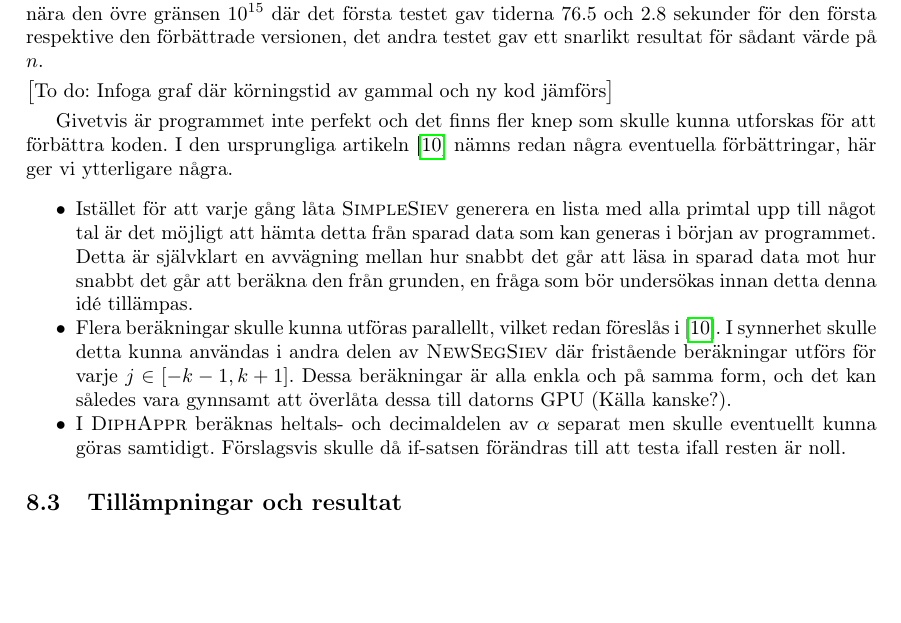
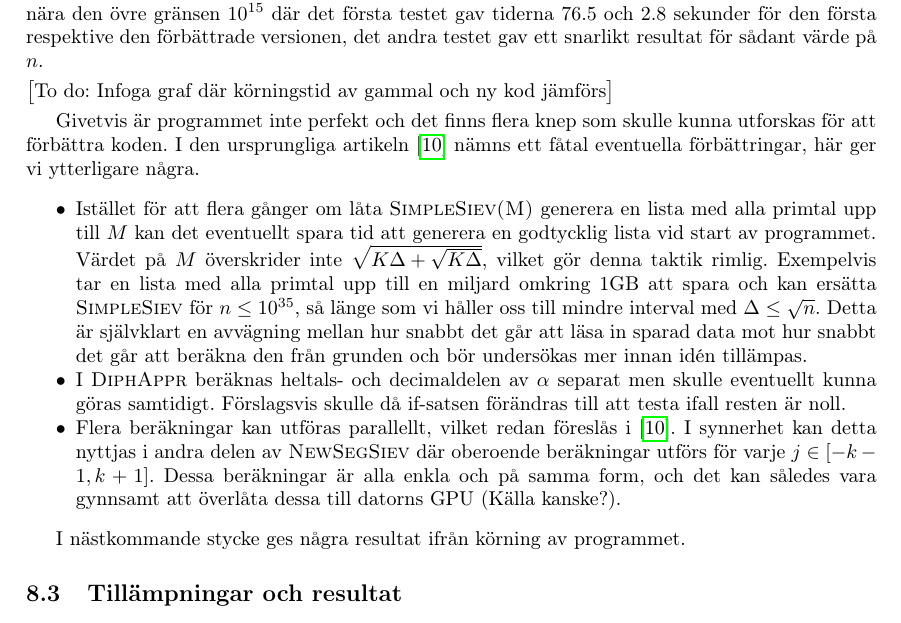
Before and after one commit to ElComadore/Matematiska-S-ll, a LaTeX paper (main.tex, which reads nils/implementering.tex): part of page 22 of 26, cut so that both start at the same text, the shorter picture padded with empty space. Compiled offline with pdfLaTeX.

Commit message:
mer om implementation

```diff
--- a/nils/implementering.tex
+++ b/nils/implementering.tex
@@ -64,13 +64,21 @@ I det andra testet hölls värdet på $\Delta$ konstant för att testa olika fö
 
 \todo{Infoga graf där körningstid av gammal och ny kod jämförs}
 
-Givetvis är programmet inte perfekt och det finns fler knep som skulle kunna utforskas för att förbättra koden.
-I den ursprungliga artikeln \cite{HaraldSieve} nämns redan några eventuella förbättringar, här ger vi ytterligare några.
+Givetvis är programmet inte perfekt och det finns flera knep som skulle kunna utforskas för att förbättra koden.
+I den ursprungliga artikeln \cite{HaraldSieve} nämns ett fåtal eventuella förbättringar, här ger vi ytterligare några.
 \begin{myitemize}
-    \item Istället för att varje gång låta \textsc{SimpleSiev} generera en lista med alla primtal upp till något tal är det möjligt att hämta detta från sparad data som kan generas i början av programmet.
-    Detta är självklart en avvägning mellan hur snabbt det går att läsa in sparad data mot hur snabbt det går att beräkna den från grunden, en fråga som bör undersökas innan detta denna idé tillämpas.
-    \item Flera beräkningar skulle kunna utföras parallellt, vilket redan föreslås i \cite{HaraldSieve}.
-    I synnerhet skulle detta kunna användas i andra delen av \textsc{NewSegSiev} där fristående beräkningar utförs för varje $j\in[-k-1,k+1]$.
+    \item
+    Istället för att flera gånger om låta \textsc{SimpleSiev(M)} generera en lista med alla primtal upp till $M$ kan det eventuellt spara tid att generera en godtycklig lista vid start av programmet.
+    Värdet på $M$ överskrider inte $\sqrt{K\Delta+\sqrt{K\Delta}}$, vilket gör denna taktik rimlig.
+    Exempelvis tar en lista med alla primtal upp till en miljard omkring 1GB att spara och kan ersätta \textsc{SimpleSiev} för $n\leq 10^{35}$, så länge som vi håller oss till mindre interval med $\Delta\leq\sqrt{n}$.
+    Detta är självklart en avvägning mellan hur snabbt det går att läsa in sparad data mot hur snabbt det går att beräkna den från grunden och bör undersökas mer innan idén tillämpas.
+    \item
+    I \textsc{DiphAppr} beräknas heltals- och decimaldelen av $\alpha$ separat men skulle eventuellt kunna göras samtidigt.
+    Förslagsvis skulle då if-satsen förändras till att testa ifall resten är noll.
+    \item
+    Flera beräkningar kan utföras parallellt, vilket redan föreslås i \cite{HaraldSieve}.
+    I synnerhet kan detta nyttjas i andra delen av \textsc{NewSegSiev} där oberoende beräkningar utförs för varje $j\in[-k-1,k+1]$.
     Dessa beräkningar är alla enkla och på samma form, och det kan således vara gynnsamt att överlåta dessa till datorns GPU (Källa kanske?).
-    \item I \textsc{DiphAppr} beräknas heltals- och decimaldelen av $\alpha$ separat men skulle eventuellt kunna göras samtidigt. Förslagsvis skulle då if-satsen förändras till att testa ifall resten är noll.
 \end{myitemize}
+
+I nästkommande stycke ges några resultat ifrån körning av programmet.
```
